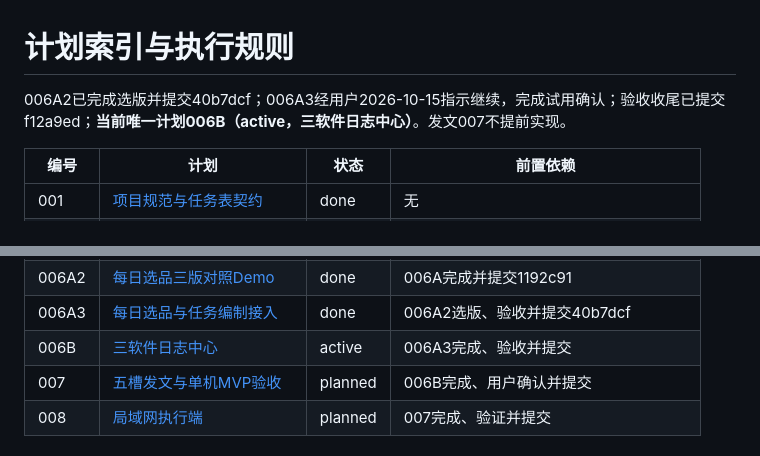
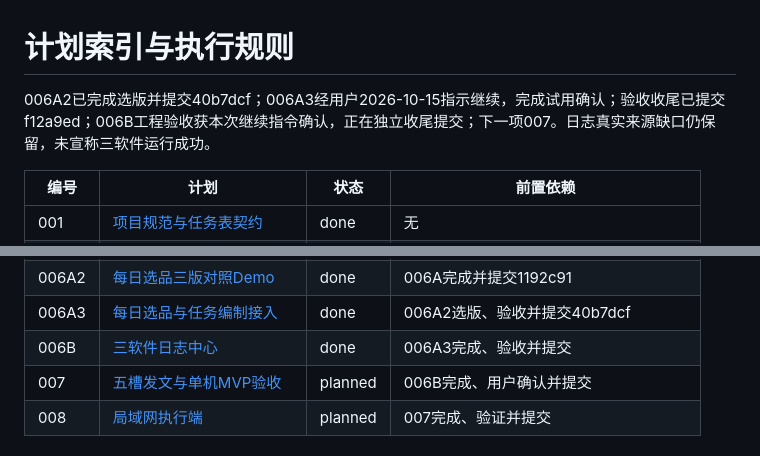
Before and after one commit to gcan1231/control-console, a Markdown page: plan/README.md, 2 parts joined by grey strips. Drawn GitHub-style.

Commit message:
docs(plan-006B): record engineering acceptance and outstanding runtime evidence

```diff
--- a/plan/README.md
+++ b/plan/README.md
@@ -1,6 +1,6 @@
 # 计划索引与执行规则
 
-006A2已完成选版并提交40b7dcf；006A3经用户2026-10-15指示继续，完成试用确认；验收收尾已提交f12a9ed；**当前唯一计划006B（active，三软件日志中心）**。发文007不提前实现。
+006A2已完成选版并提交40b7dcf；006A3经用户2026-10-15指示继续，完成试用确认；验收收尾已提交f12a9ed；006B工程验收获本次继续指令确认，正在独立收尾提交；下一项007。日志真实来源缺口仍保留，未宣称三软件运行成功。
 
 | 编号 | 计划 | 状态 | 前置依赖 |
 |---|---|---|---|
@@ -13,7 +13,7 @@
 | 006A | [真实任务与商家协同工作台](006A-真实任务与商家协同工作台.md) | done | 006完成、验证并提交，用户确认修订规则 |
 | 006A2 | [每日选品三版对照Demo](006A2-每日选品三版对照Demo.md) | done | 006A完成并提交1192c91 |
 | 006A3 | [每日选品与任务编制接入](006A3-每日选品与任务编制接入.md) | done | 006A2选版、验收并提交40b7dcf |
-| 006B | [三软件日志中心](006B-三软件日志中心.md) | active | 006A3完成、验收并提交 |
+| 006B | [三软件日志中心](006B-三软件日志中心.md) | done | 006A3完成、验收并提交 |
 | 007 | [五槽发文与单机MVP验收](007-五槽发文与单机MVP验收.md) | planned | 006B完成、用户确认并提交 |
 | 008 | [局域网执行端](008-局域网执行端.md) | planned | 007完成、验证并提交 |
 
```
Also changed, not shown: plan/006B-三软件日志中心.md (+4 -1 lines).
